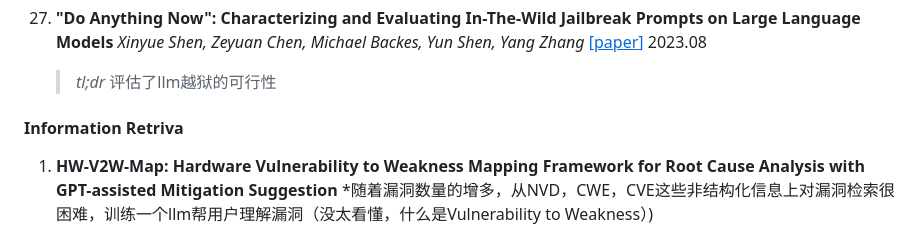
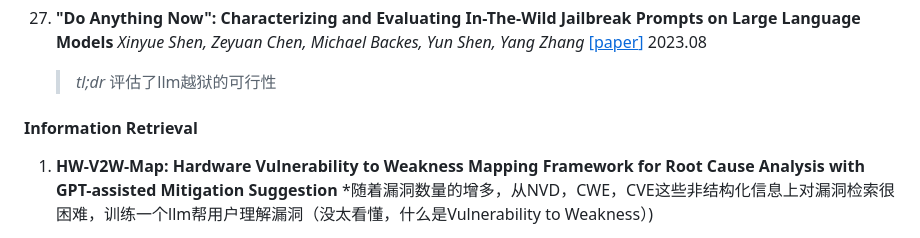
Before and after one commit to tmylla/Awesome-LLM4Cybersecurity, a Markdown page: README.md, the part around the change. Drawn GitHub-style.

```diff
--- a/README.md
+++ b/README.md
@@ -498,7 +498,7 @@
 	> *tl;dr* 评估了llm越狱的可行性
 
 
-#### Information Retriva
+#### Information Retrieval
 
 1. **HW-V2W-Map: Hardware Vulnerability to Weakness Mapping Framework for Root Cause Analysis with GPT-assisted Mitigation Suggestion** *随着漏洞数量的增多，从NVD，CWE，CVE这些非结构化信息上对漏洞检索很困难，训练一个llm帮用户理解漏洞（没太看懂，什么是Vulnerability to Weakness）)
 
```
